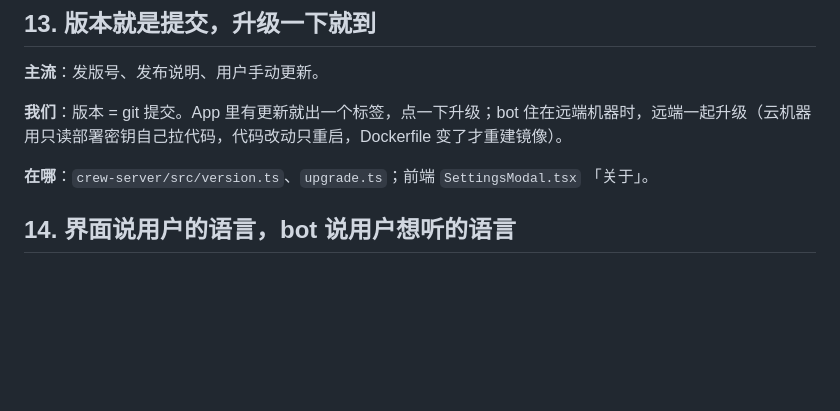
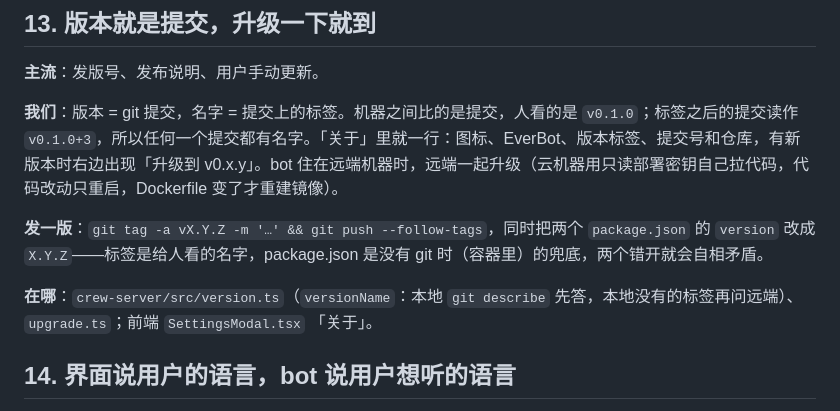
Before and after one commit to arelchan/steadbot, a Markdown page: DESIGN.md, the part around the change. GitHub-like rendering; blank space fills up the shorter version.

Commit message:
设计里把「版本」这一条改成标签，并写清发一版要做什么
Co-Authored-By: Claude Opus 5 <noreply@anthropic.com>

```diff
--- a/DESIGN.md
+++ b/DESIGN.md
@@ -144,9 +144,11 @@
 
 **主流**：发版号、发布说明、用户手动更新。
 
-**我们**：版本 = git 提交。App 里有更新就出一个标签，点一下升级；bot 住在远端机器时，远端一起升级（云机器用只读部署密钥自己拉代码，代码改动只重启，Dockerfile 变了才重建镜像）。
+**我们**：版本 = git 提交，名字 = 提交上的标签。机器之间比的是提交，人看的是 `v0.1.0`；标签之后的提交读作 `v0.1.0+3`，所以任何一个提交都有名字。「关于」里就一行：图标、EverBot、版本标签、提交号和仓库，有新版本时右边出现「升级到 v0.x.y」。bot 住在远端机器时，远端一起升级（云机器用只读部署密钥自己拉代码，代码改动只重启，Dockerfile 变了才重建镜像）。
 
-**在哪**：`crew-server/src/version.ts`、`upgrade.ts`；前端 `SettingsModal.tsx` 「关于」。
+**发一版**：`git tag -a vX.Y.Z -m '…' && git push --follow-tags`，同时把两个 `package.json` 的 `version` 改成 `X.Y.Z`——标签是给人看的名字，package.json 是没有 git 时（容器里）的兜底，两个错开就会自相矛盾。
+
+**在哪**：`crew-server/src/version.ts`（`versionName`：本地 `git describe` 先答，本地没有的标签再问远端）、`upgrade.ts`；前端 `SettingsModal.tsx` 「关于」。
 
 ## 14. 界面说用户的语言，bot 说用户想听的语言
 
```
